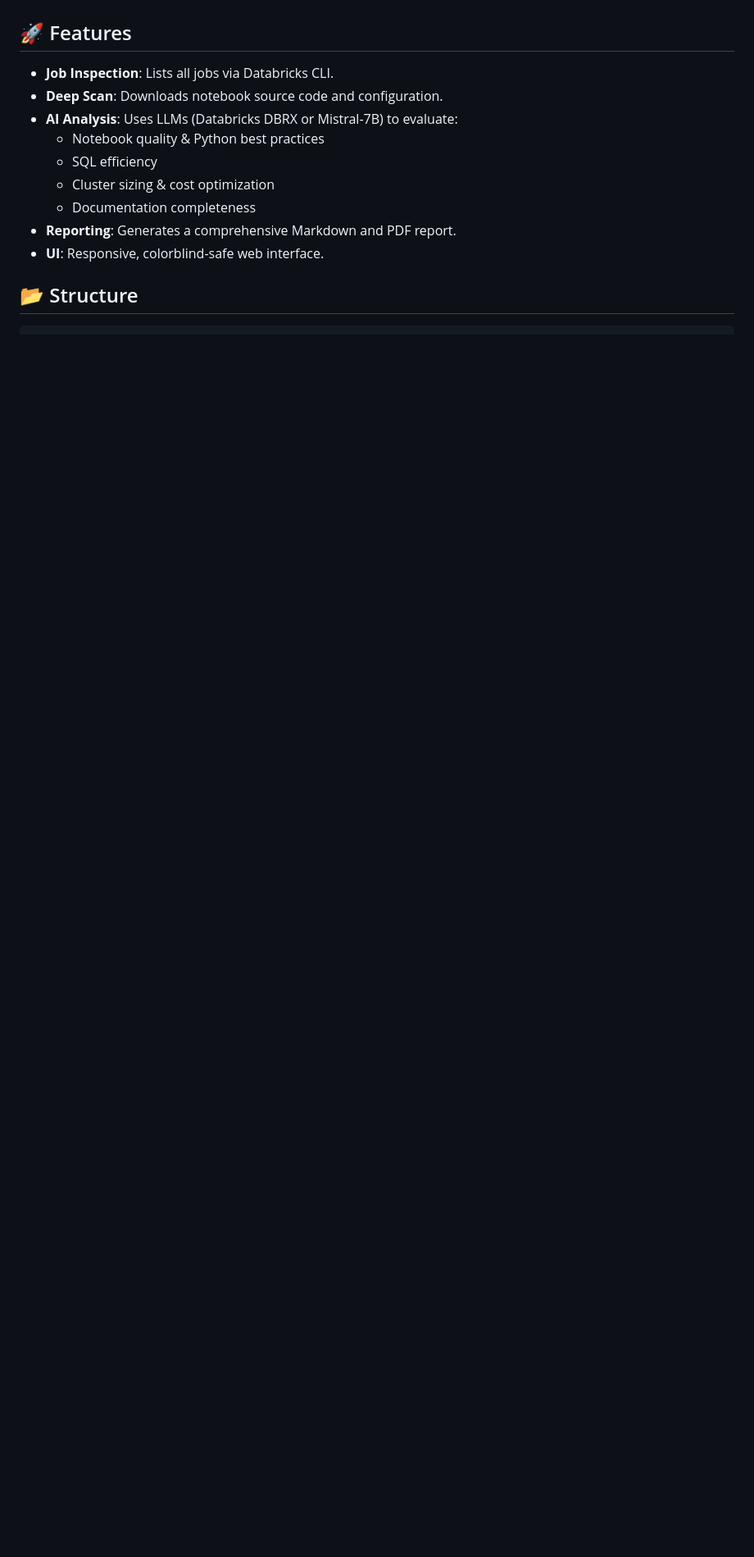
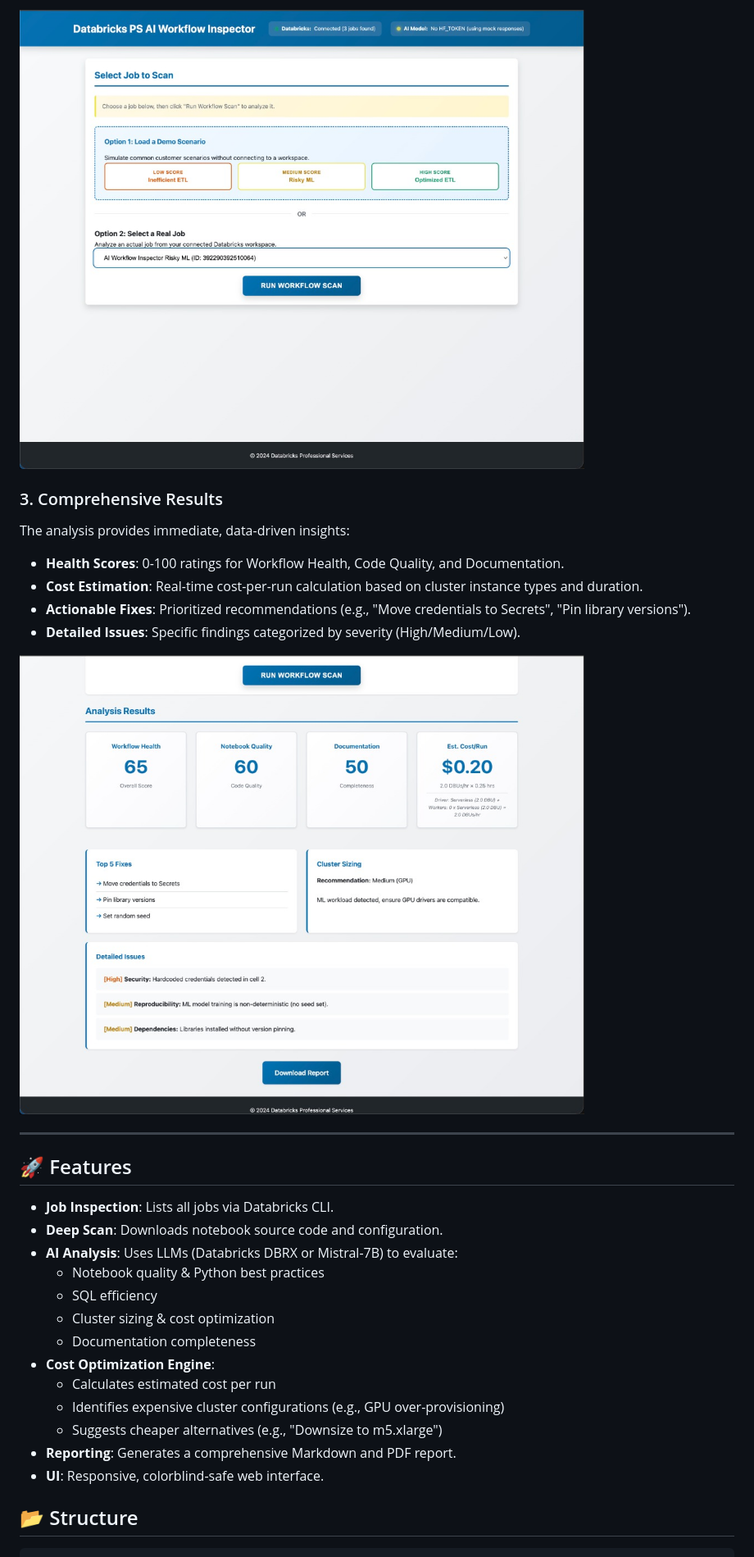
Before and after one commit to michaelromero212/Databricks-PS-AI-Workflow-Inspector, a Markdown page: README.md, the part around the change printed below. Shown: that part at 82% size. Drawn GitHub-style; pictures changed too: assets/images/analysis_results.jpg (added), assets/images/job_selected.jpg (added); blank space fills up the shorter version.

Commit message:
Docs: Update README with screenshots and detailed overview

```diff
--- a/README.md
+++ b/README.md
@@ -10,3 +25,15 @@ This tool allows Professional Services (PS) teams to quickly inspect a client's
+![Job Selected](assets/images/job_selected.jpg)
+
+### 3. Comprehensive Results
+The analysis provides immediate, data-driven insights:
+- **Health Scores**: 0-100 ratings for Workflow Health, Code Quality, and Documentation.
+- **Cost Estimation**: Real-time cost-per-run calculation based on cluster instance types and duration.
+- **Actionable Fixes**: Prioritized recommendations (e.g., "Move credentials to Secrets", "Pin library versions").
+- **Detailed Issues**: Specific findings categorized by severity (High/Medium/Low).
+
+![Analysis Results](assets/images/analysis_results.jpg)
+
+---
 
 ## 🚀 Features
 - **Job Inspection**: Lists all jobs via Databricks CLI.
@@ -16,6 +43,10 @@ This tool allows Professional Services (PS) teams to quickly inspect a client's
   - SQL efficiency
   - Cluster sizing & cost optimization
   - Documentation completeness
+- **Cost Optimization Engine**:
+  - Calculates estimated cost per run
+  - Identifies expensive cluster configurations (e.g., GPU over-provisioning)
+  - Suggests cheaper alternatives (e.g., "Downsize to m5.xlarge")
 - **Reporting**: Generates a comprehensive Markdown and PDF report.
 - **UI**: Responsive, colorblind-safe web interface.
 
```
Also changed, not shown: other parts of README.md (+20 -4 lines), assets/images/dashboard_selection.jpg (added), 2 other files.
